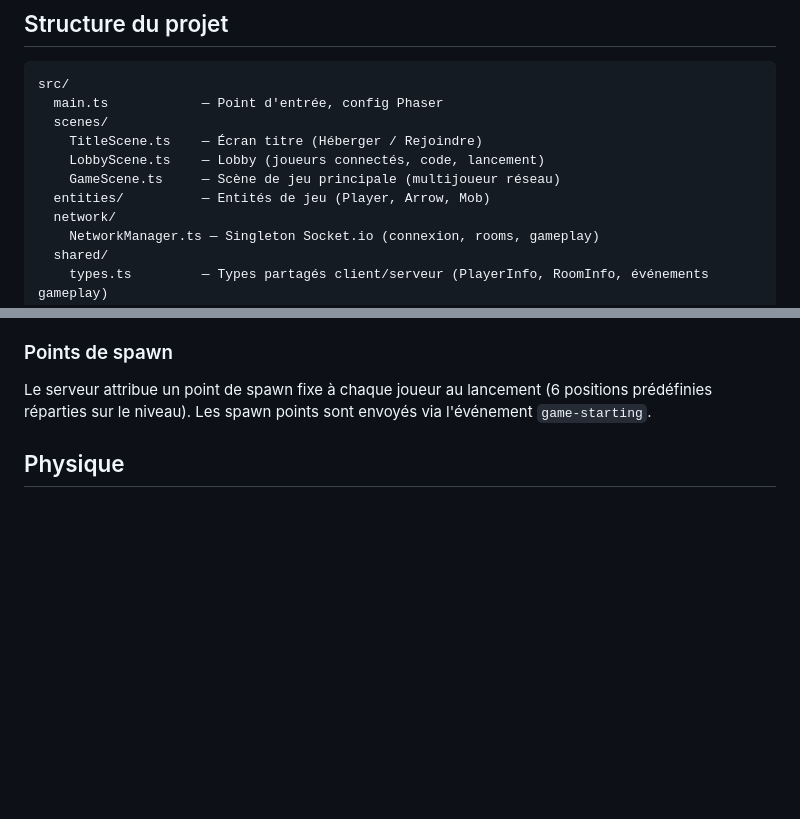
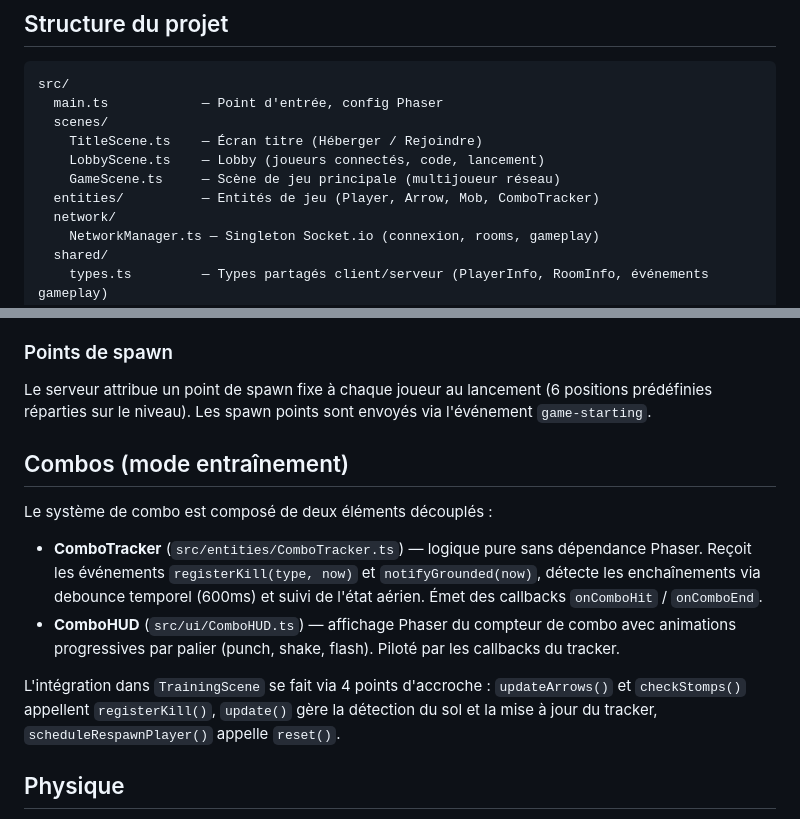
Before and after one commit to fcamblor/archery, a Markdown page: docs/ARCHITECTURE.md, 2 parts joined by grey strips. Drawn GitHub-style; blank space fills up the shorter version.

```diff
--- a/docs/ARCHITECTURE.md
+++ b/docs/ARCHITECTURE.md
@@ -9,7 +9,7 @@ src/
     TitleScene.ts    — Écran titre (Héberger / Rejoindre)
     LobbyScene.ts    — Lobby (joueurs connectés, code, lancement)
     GameScene.ts     — Scène de jeu principale (multijoueur réseau)
-  entities/          — Entités de jeu (Player, Arrow, Mob)
+  entities/          — Entités de jeu (Player, Arrow, Mob, ComboTracker)
   network/
     NetworkManager.ts — Singleton Socket.io (connexion, rooms, gameplay)
   shared/
@@ -48,6 +48,15 @@ Le serveur agit principalement comme un relais. Chaque client exécute sa propre
 ### Points de spawn
 
 Le serveur attribue un point de spawn fixe à chaque joueur au lancement (6 positions prédéfinies réparties sur le niveau). Les spawn points sont envoyés via l'événement `game-starting`.
+
+## Combos (mode entraînement)
+
+Le système de combo est composé de deux éléments découplés :
+
+- **ComboTracker** (`src/entities/ComboTracker.ts`) — logique pure sans dépendance Phaser. Reçoit les événements `registerKill(type, now)` et `notifyGrounded(now)`, détecte les enchaînements via debounce temporel (600ms) et suivi de l'état aérien. Émet des callbacks `onComboHit` / `onComboEnd`.
+- **ComboHUD** (`src/ui/ComboHUD.ts`) — affichage Phaser du compteur de combo avec animations progressives par palier (punch, shake, flash). Piloté par les callbacks du tracker.
+
+L'intégration dans `TrainingScene` se fait via 4 points d'accroche : `updateArrows()` et `checkStomps()` appellent `registerKill()`, `update()` gère la détection du sol et la mise à jour du tracker, `scheduleRespawnPlayer()` appelle `reset()`.
 
 ## Physique
 
```
Also changed, not shown: docs/GAME_DESIGN.md (+16 -0 lines).
